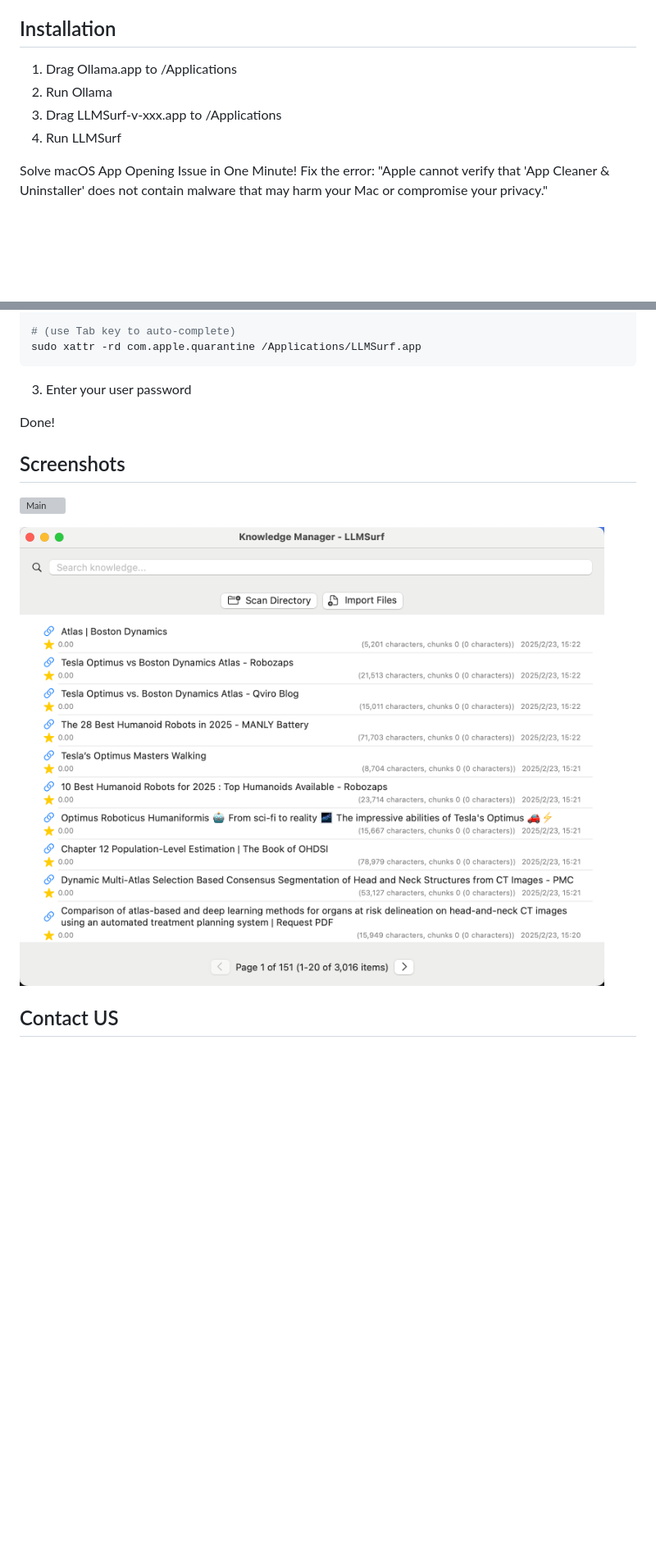
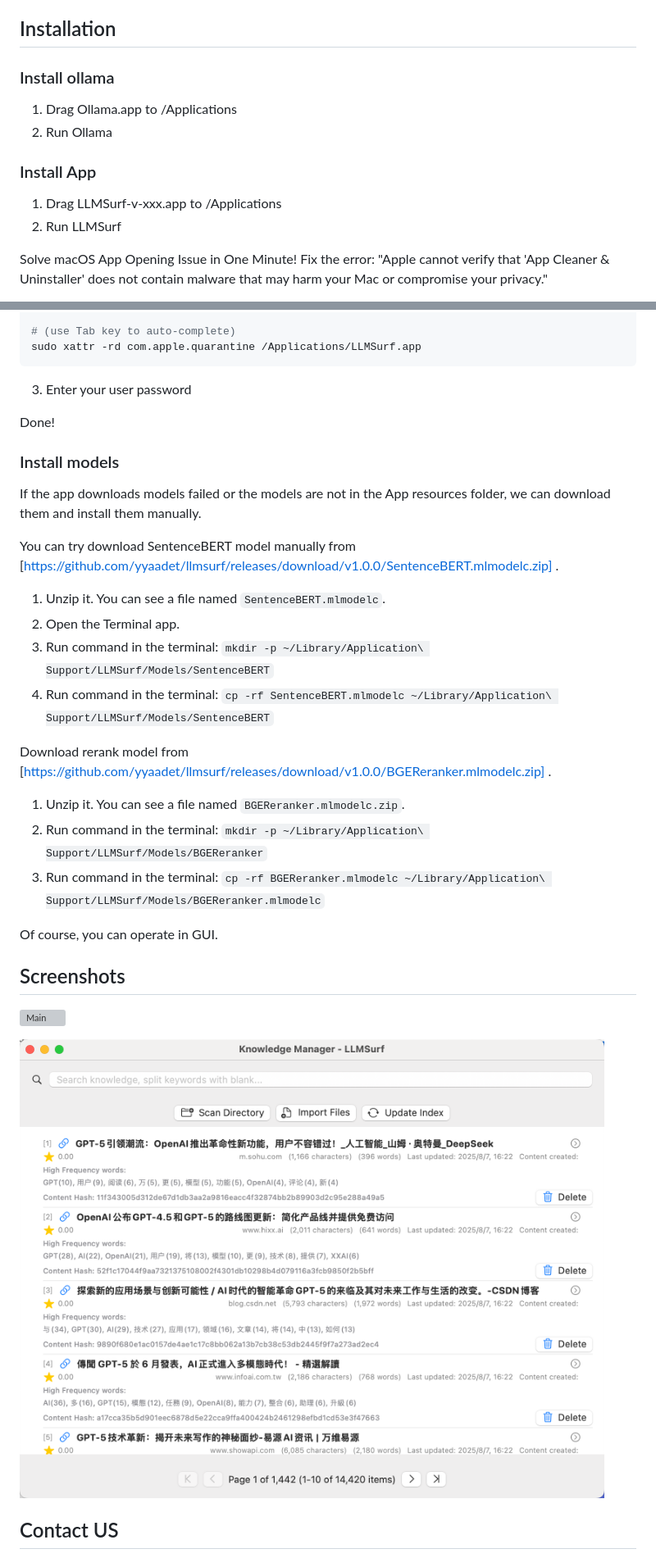
Before and after one commit to yyaadet/llmsurf, a Markdown page: docs/README.md, 2 parts joined by grey strips. Shown: that part at 82% size. Rendered like a GitHub page; pictures changed too: screenshots/knowledge_manage.png; blank space fills up the shorter version; grey boxes are pictures that could not be loaded.

Commit message:
update install doc

```diff
--- a/docs/README.md
+++ b/docs/README.md
@@ -25,11 +25,16 @@ An AI agent that can perform tasks on your macOS. Safe Realtime RAG Agent. It ca
 
 ## Installation
 
+### Install ollama
+
 1. Drag Ollama.app to /Applications
 2. Run Ollama
-3. Drag LLMSurf-v-xxx.app to /Applications
-4. Run LLMSurf
 
+
+### Install App
+
+1. Drag LLMSurf-v-xxx.app to /Applications
+2. Run LLMSurf
 
 Solve macOS App Opening Issue in One Minute! Fix the error: "Apple cannot verify that 'App Cleaner & Uninstaller' does not contain malware that may harm your Mac or compromise your privacy."
 
@@ -49,6 +54,28 @@ sudo xattr -rd com.apple.quarantine /Applications/LLMSurf.app
 
 Done!
 
+### Install models
+
+If the app downloads models failed or the models are not in the App resources folder, we can download them and install them manually.
+
+You can try download SentenceBERT model manually from [https://github.com/yyaadet/llmsurf/releases/download/v1.0.0/SentenceBERT.mlmodelc.zip] .
+
+1. Unzip it. You can see a file named `SentenceBERT.mlmodelc`.
+2. Open the Terminal app.
+3. Run command in the terminal: `mkdir -p ~/Library/Application\ Support/LLMSurf/Models/SentenceBERT`
+4. Run command in the terminal: `cp -rf SentenceBERT.mlmodelc ~/Library/Application\ Support/LLMSurf/Models/SentenceBERT`
+
+
+Download rerank model from [https://github.com/yyaadet/llmsurf/releases/download/v1.0.0/BGEReranker.mlmodelc.zip] .
+
+1. Unzip it. You can see a file named `BGEReranker.mlmodelc.zip`.
+2. Run command in the terminal: `mkdir -p ~/Library/Application\ Support/LLMSurf/Models/BGEReranker`
+3. Run command in the terminal: `cp -rf BGEReranker.mlmodelc ~/Library/Application\ Support/LLMSurf/Models/BGEReranker.mlmodelc`
+
+
+Of course, you can operate in GUI.
+
+
 ## Screenshots
 
 ![Main](https://raw.githubusercontent.com/yyaadet/llmsurf/main/screenshots/main.png)
```
Also changed, not shown: 1 other file.
